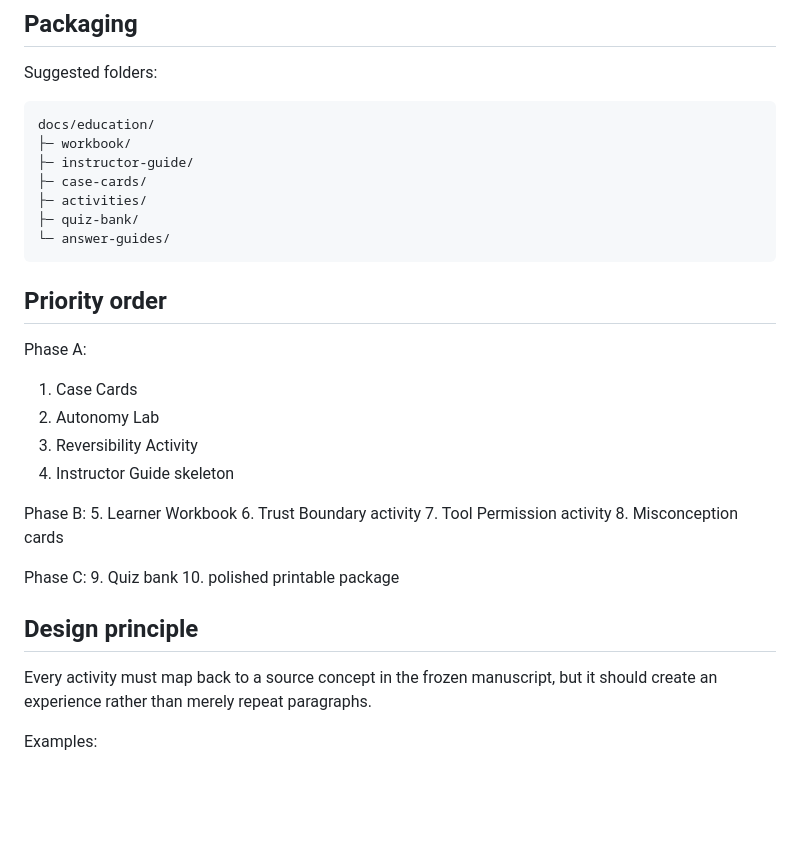
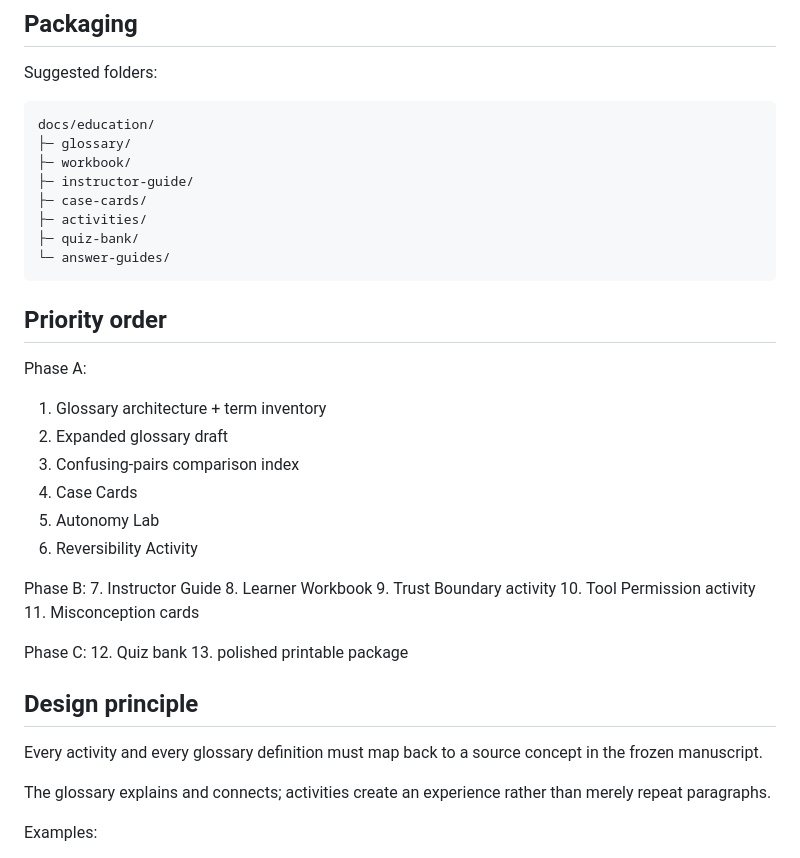
Before and after one commit to boundaryx01-uniquelife/ai-compass, a Markdown page: docs/education/AI_COMPASS_EDUCATION_APPENDIX_PLAN_v1.0.md, the part around one of its changes. Drawn GitHub-style; blank space fills up the shorter version.

````diff
--- a/docs/education/AI_COMPASS_EDUCATION_APPENDIX_PLAN_v1.0.md
+++ b/docs/education/AI_COMPASS_EDUCATION_APPENDIX_PLAN_v1.0.md
@@ -106,6 +143,7 @@ Suggested folders:
 
 ```text
 docs/education/
+├─ glossary/
 ├─ workbook/
 ├─ instructor-guide/
 ├─ case-cards/
@@ -117,24 +155,29 @@ docs/education/
 ## Priority order
 
 Phase A:
-1. Case Cards
-2. Autonomy Lab
-3. Reversibility Activity
-4. Instructor Guide skeleton
+1. Glossary architecture + term inventory
+2. Expanded glossary draft
+3. Confusing-pairs comparison index
+4. Case Cards
+5. Autonomy Lab
+6. Reversibility Activity
 
 Phase B:
-5. Learner Workbook
-6. Trust Boundary activity
-7. Tool Permission activity
-8. Misconception cards
+7. Instructor Guide
+8. Learner Workbook
+9. Trust Boundary activity
+10. Tool Permission activity
+11. Misconception cards
 
 Phase C:
-9. Quiz bank
-10. polished printable package
+12. Quiz bank
+13. polished printable package
 
 ## Design principle
 
-Every activity must map back to a source concept in the frozen manuscript, but it should create an experience rather than merely repeat paragraphs.
+Every activity and every glossary definition must map back to a source concept in the frozen manuscript.
+
+The glossary explains and connects; activities create an experience rather than merely repeat paragraphs.
 
 Examples:
 - Context → find the hidden instruction
````
Also changed, not shown: other parts of docs/education/AI_COMPASS_EDUCATION_APPENDIX_PLAN_v1.0.md (+38 -1 lines).
